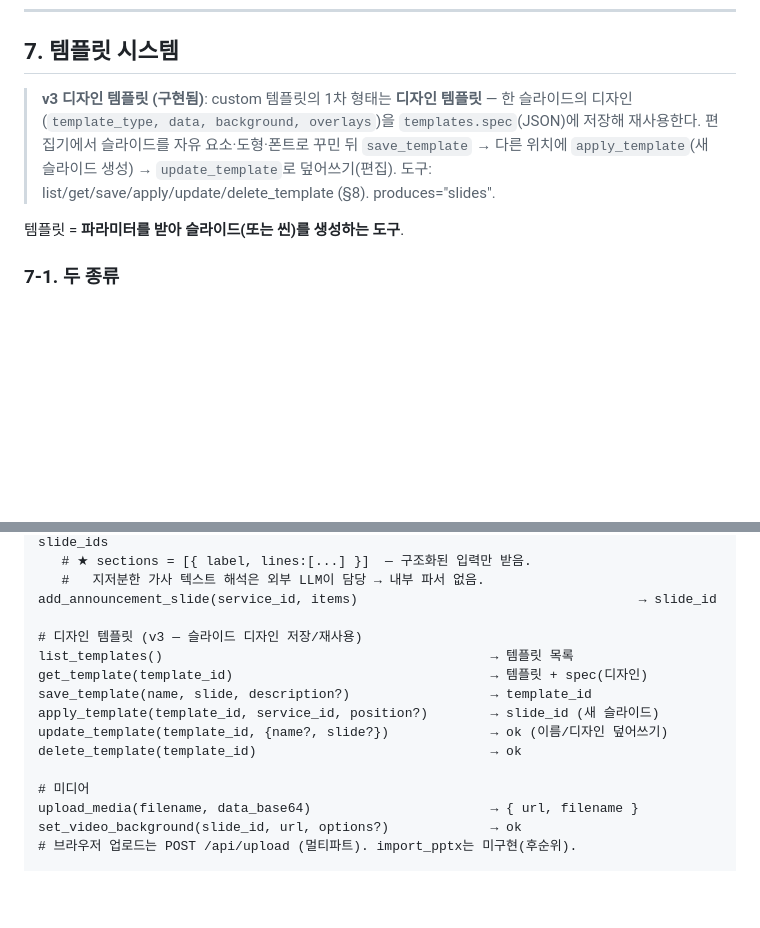
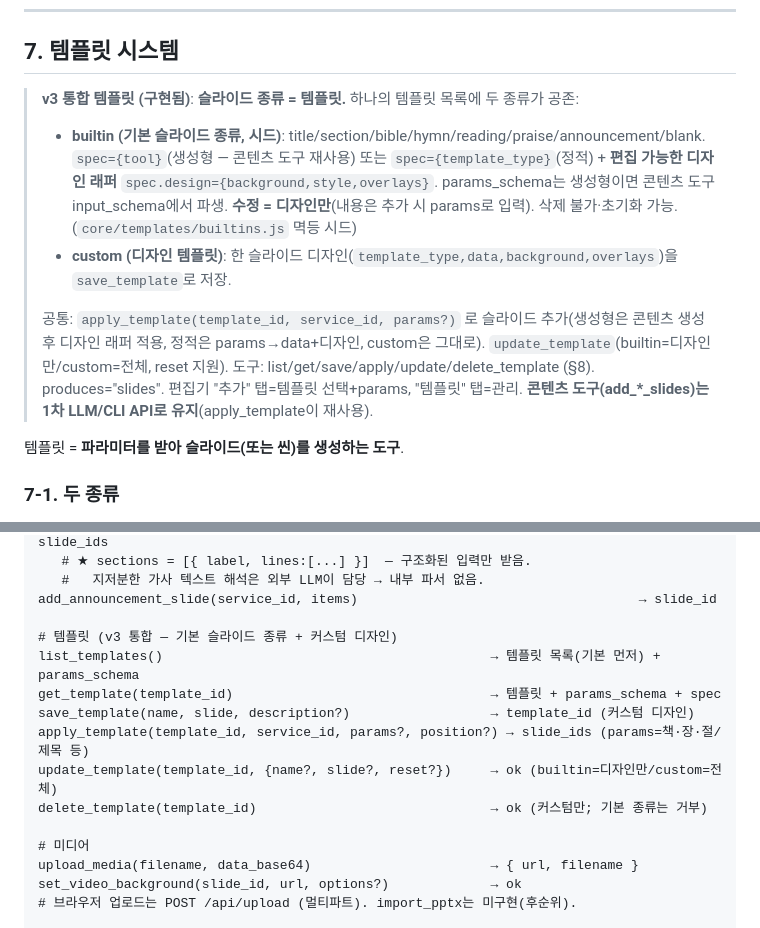
Before and after one commit to jyub86/lyra, a Markdown page: CLAUDE.md, 2 parts joined by grey strips. Rendered like a GitHub page; blank space fills up the shorter version.

Commit message:
docs: CLAUDE.md §7/§8 — unified template model (slide kinds = templates) (U3)
§7: built-in slide kinds are templates (generator via content tool, or static;
editable design wrapper, design-only edit, seeded, non-deletable) alongside
custom design templates; apply_template(params). §8: updated template tool
signatures (apply with params, update with reset, delete custom-only).

Smoke/regression verified: 39 tools; export/import intact; apply built-in
(generator + static) and custom; built-ins-first ordering; custom delete.

Co-Authored-By: Claude Opus 4.8 (1M context) <noreply@anthropic.com>
Claude-Session: https://claude.ai/code/session_01Vycev4XVpjTLkRuc4Tdd8d

```diff
--- a/CLAUDE.md
+++ b/CLAUDE.md
@@ -329,10 +329,17 @@ overlays 레이어는 **자유 요소(text box / shape / image)** 다. 편집기
 
 ## 7. 템플릿 시스템
 
-> **v3 디자인 템플릿 (구현됨)**: custom 템플릿의 1차 형태는 **디자인 템플릿** — 한 슬라이드의 디자인
-> (`template_type, data, background, overlays`)을 `templates.spec`(JSON)에 저장해 재사용한다. 편집기에서
-> 슬라이드를 자유 요소·도형·폰트로 꾸민 뒤 `save_template` → 다른 위치에 `apply_template`(새 슬라이드 생성) →
-> `update_template`로 덮어쓰기(편집). 도구: list/get/save/apply/update/delete_template (§8). produces="slides".
+> **v3 통합 템플릿 (구현됨)**: **슬라이드 종류 = 템플릿.** 하나의 템플릿 목록에 두 종류가 공존:
+> - **builtin (기본 슬라이드 종류, 시드)**: title/section/bible/hymn/reading/praise/announcement/blank.
+>   `spec={tool}`(생성형 — 콘텐츠 도구 재사용) 또는 `spec={template_type}`(정적) + **편집 가능한 디자인 래퍼**
+>   `spec.design={background,style,overlays}`. params_schema는 생성형이면 콘텐츠 도구 input_schema에서 파생.
+>   **수정 = 디자인만**(내용은 추가 시 params로 입력). 삭제 불가·초기화 가능. (`core/templates/builtins.js` 멱등 시드)
+> - **custom (디자인 템플릿)**: 한 슬라이드 디자인(`template_type,data,background,overlays`)을 `save_template`로 저장.
+>
+> 공통: `apply_template(template_id, service_id, params?)` 로 슬라이드 추가(생성형은 콘텐츠 생성 후 디자인 래퍼 적용,
+> 정적은 params→data+디자인, custom은 그대로). `update_template`(builtin=디자인만/custom=전체, reset 지원).
+> 도구: list/get/save/apply/update/delete_template (§8). produces="slides". 편집기 "추가" 탭=템플릿 선택+params,
+> "템플릿" 탭=관리. **콘텐츠 도구(add_*_slides)는 1차 LLM/CLI API로 유지**(apply_template이 재사용).
 
 템플릿 = **파라미터를 받아 슬라이드(또는 씬)를 생성하는 도구**.
 
@@ -458,13 +465,13 @@ add_praise_slides(service_id, title, sections, lines_per_slide?)             →
    #   지저분한 가사 텍스트 해석은 외부 LLM이 담당 → 내부 파서 없음.
 add_announcement_slide(service_id, items)                                    → slide_id
 
-# 디자인 템플릿 (v3 — 슬라이드 디자인 저장/재사용)
-list_templates()                                          → 템플릿 목록
-get_template(template_id)                                 → 템플릿 + spec(디자인)
-save_template(name, slide, description?)                  → template_id
-apply_template(template_id, service_id, position?)        → slide_id (새 슬라이드)
-update_template(template_id, {name?, slide?})             → ok (이름/디자인 덮어쓰기)
-delete_template(template_id)                              → ok
+# 템플릿 (v3 통합 — 기본 슬라이드 종류 + 커스텀 디자인)
+list_templates()                                          → 템플릿 목록(기본 먼저) + params_schema
+get_template(template_id)                                 → 템플릿 + params_schema + spec
+save_template(name, slide, description?)                  → template_id (커스텀 디자인)
+apply_template(template_id, service_id, params?, position?) → slide_ids (params=책·장·절/제목 등)
+update_template(template_id, {name?, slide?, reset?})     → ok (builtin=디자인만/custom=전체)
+delete_template(template_id)                              → ok (커스텀만; 기본 종류는 거부)
 
 # 미디어
 upload_media(filename, data_base64)                       → { url, filename }
```
